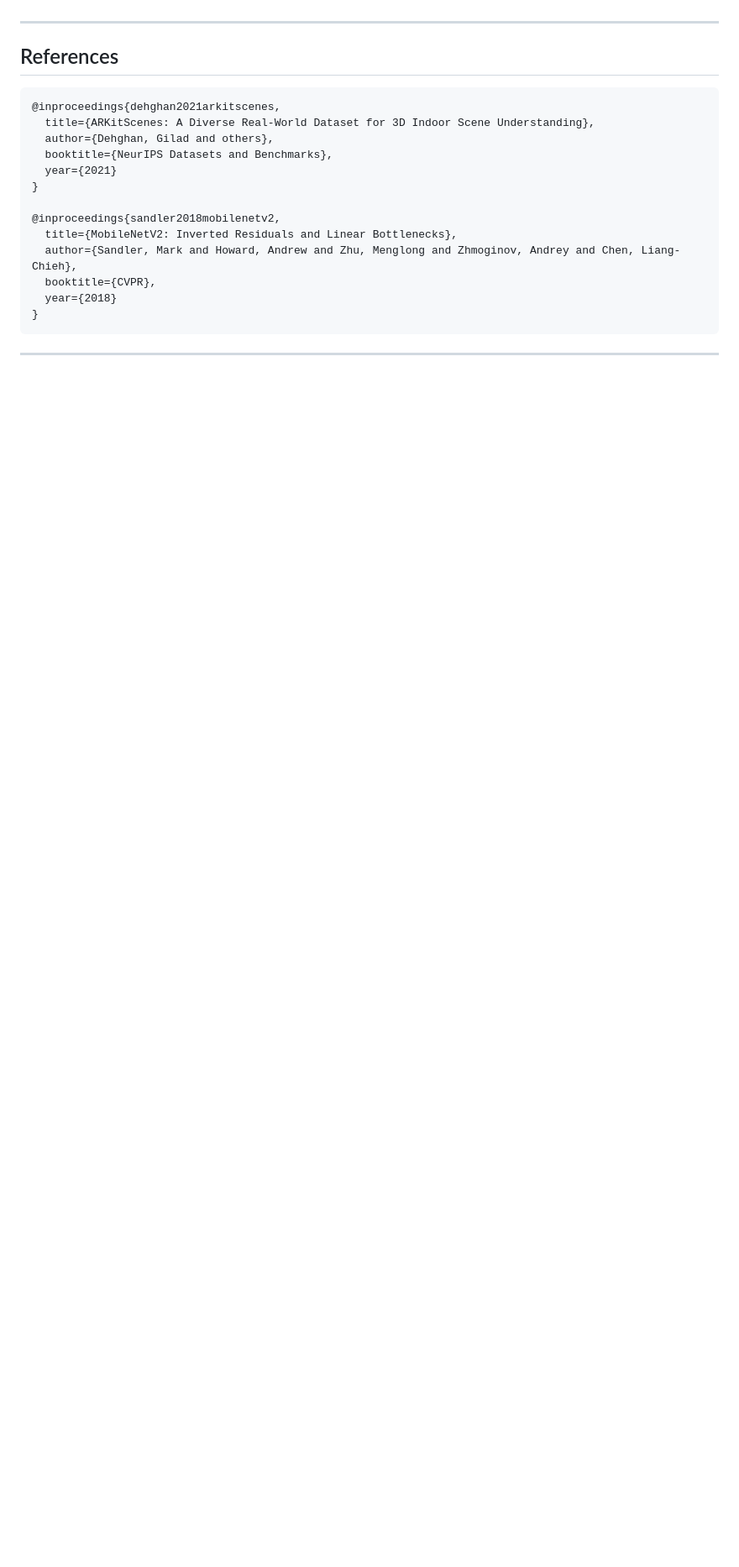
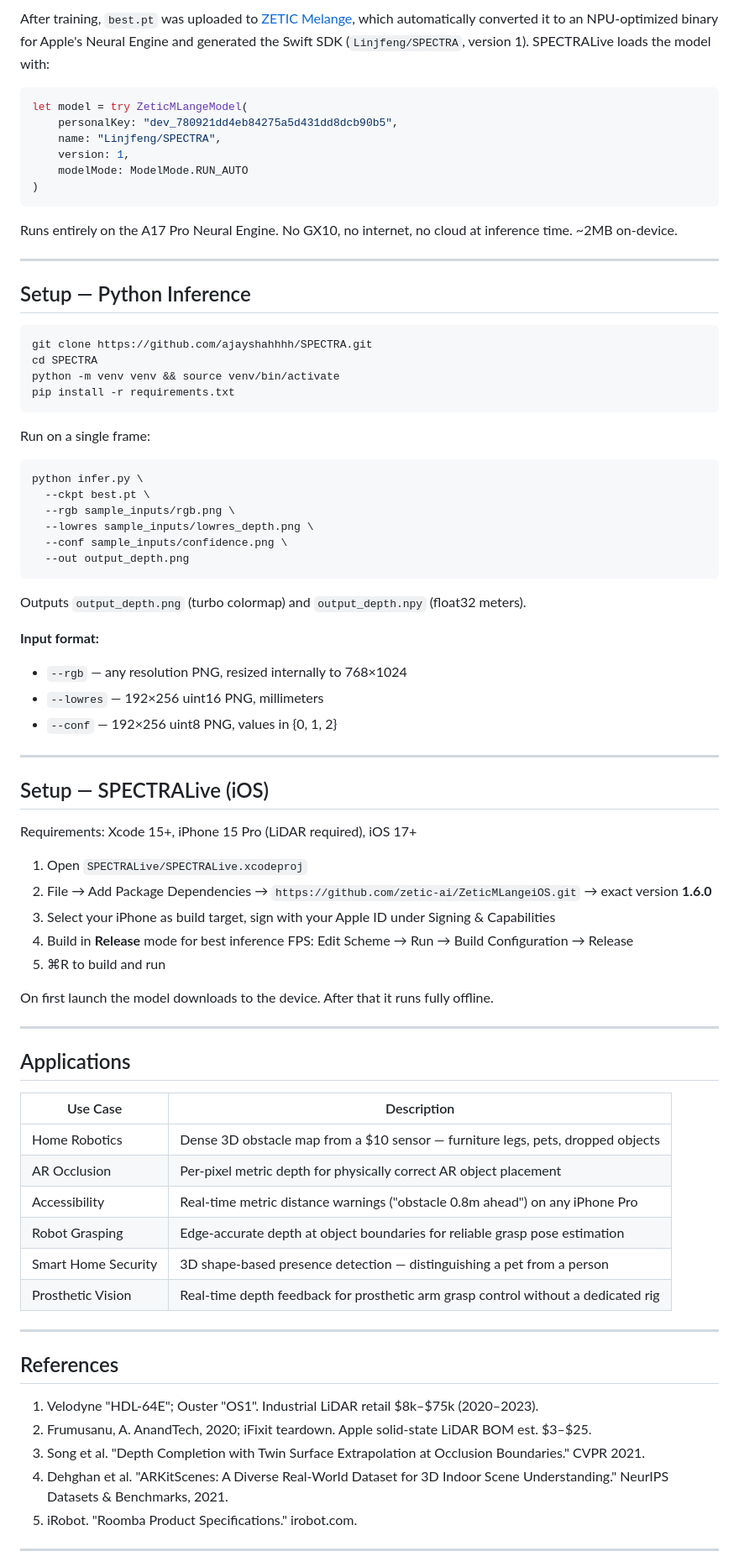
Before and after one commit to ajayshahhhh/SPECTRA, a Markdown page: README.md, the part around one of its changes. Shown at 84% size. GitHub-like rendering; blank space fills up the shorter version.

````diff
--- a/README.md
+++ b/README.md
@@ -123,23 +132,80 @@ Dataset preprocessing details (sky-direction rotation, confidence-aware filterin
+After training, `best.pt` was uploaded to [ZETIC Melange](https://mlange.zetic.ai), which automatically converted it to an NPU-optimized binary for Apple's Neural Engine and generated the Swift SDK (`Linjfeng/SPECTRA`, version 1). SPECTRALive loads the model with:
+
+```swift
+let model = try ZeticMLangeModel(
+    personalKey: "dev_780921dd4eb84275a5d431dd8dcb90b5",
+    name: "Linjfeng/SPECTRA",
+    version: 1,
+    modelMode: ModelMode.RUN_AUTO
+)
+```
+
+Runs entirely on the A17 Pro Neural Engine. No GX10, no internet, no cloud at inference time. ~2MB on-device.
+
+---
+
+## Setup — Python Inference
+
+```bash
+git clone https://github.com/ajayshahhhh/SPECTRA.git
+cd SPECTRA
+python -m venv venv && source venv/bin/activate
+pip install -r requirements.txt
+```
+
+Run on a single frame:
+```bash
+python infer.py \
+  --ckpt best.pt \
+  --rgb sample_inputs/rgb.png \
+  --lowres sample_inputs/lowres_depth.png \
+  --conf sample_inputs/confidence.png \
+  --out output_depth.png
+```
+
+Outputs `output_depth.png` (turbo colormap) and `output_depth.npy` (float32 meters).
+
+**Input format:**
+- `--rgb` — any resolution PNG, resized internally to 768×1024
+- `--lowres` — 192×256 uint16 PNG, millimeters
+- `--conf` — 192×256 uint8 PNG, values in {0, 1, 2}
+
+---
+
+## Setup — SPECTRALive (iOS)
+
+Requirements: Xcode 15+, iPhone 15 Pro (LiDAR required), iOS 17+
+
+1. Open `SPECTRALive/SPECTRALive.xcodeproj`
+2. File → Add Package Dependencies → `https://github.com/zetic-ai/ZeticMLangeiOS.git` → exact version **1.6.0**
+3. Select your iPhone as build target, sign with your Apple ID under Signing & Capabilities
+4. Build in **Release** mode for best inference FPS: Edit Scheme → Run → Build Configuration → Release
+5. ⌘R to build and run
+
+On first launch the model downloads to the device. After that it runs fully offline.
+
+---
+
+## Applications
+
+| Use Case | Description |
+|---|---|
+| Home Robotics | Dense 3D obstacle map from a $10 sensor — furniture legs, pets, dropped objects |
+| AR Occlusion | Per-pixel metric depth for physically correct AR object placement |
+| Accessibility | Real-time metric distance warnings ("obstacle 0.8m ahead") on any iPhone Pro |
+| Robot Grasping | Edge-accurate depth at object boundaries for reliable grasp pose estimation |
+| Smart Home Security | 3D shape-based presence detection — distinguishing a pet from a person |
+| Prosthetic Vision | Real-time depth feedback for prosthetic arm grasp control without a dedicated rig |
 
 ---
 
 ## References
 
-```bibtex
-@inproceedings{dehghan2021arkitscenes,
-  title={ARKitScenes: A Diverse Real-World Dataset for 3D Indoor Scene Understanding},
-  author={Dehghan, Gilad and others},
-  booktitle={NeurIPS Datasets and Benchmarks},
-  year={2021}
-}
-
-@inproceedings{sandler2018mobilenetv2,
-  title={MobileNetV2: Inverted Residuals and Linear Bottlenecks},
-  author={Sandler, Mark and Howard, Andrew and Zhu, Menglong and Zhmoginov, Andrey and Chen, Liang-Chieh},
-  booktitle={CVPR},
-  year={2018}
-}
-```
+1. Velodyne "HDL-64E"; Ouster "OS1". Industrial LiDAR retail $8k–$75k (2020–2023).
+2. Frumusanu, A. AnandTech, 2020; iFixit teardown. Apple solid-state LiDAR BOM est. $3–$25.
+3. Song et al. "Depth Completion with Twin Surface Extrapolation at Occlusion Boundaries." CVPR 2021.
+4. Dehghan et al. "ARKitScenes: A Diverse Real-World Dataset for 3D Indoor Scene Understanding." NeurIPS Datasets & Benchmarks, 2021.
+5. iRobot. "Roomba Product Specifications." irobot.com.
 
 ---
 
````
Also changed, not shown: other parts of README.md (+100 -82 lines).
